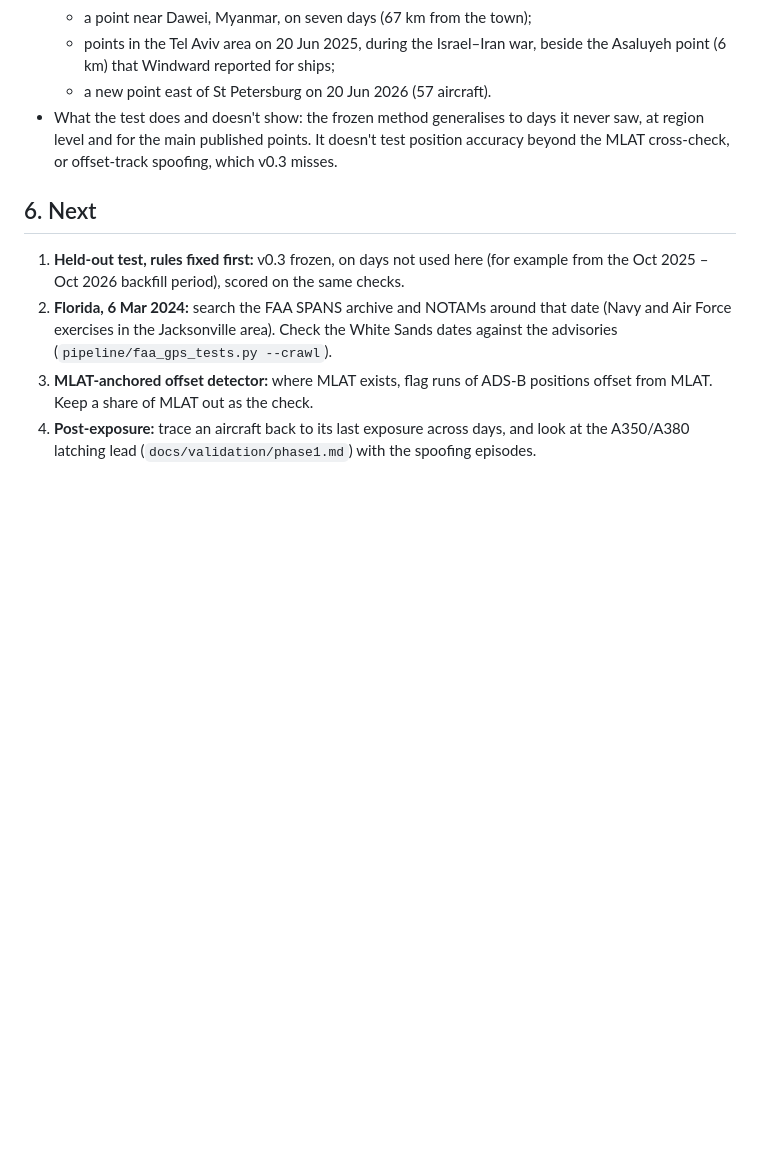
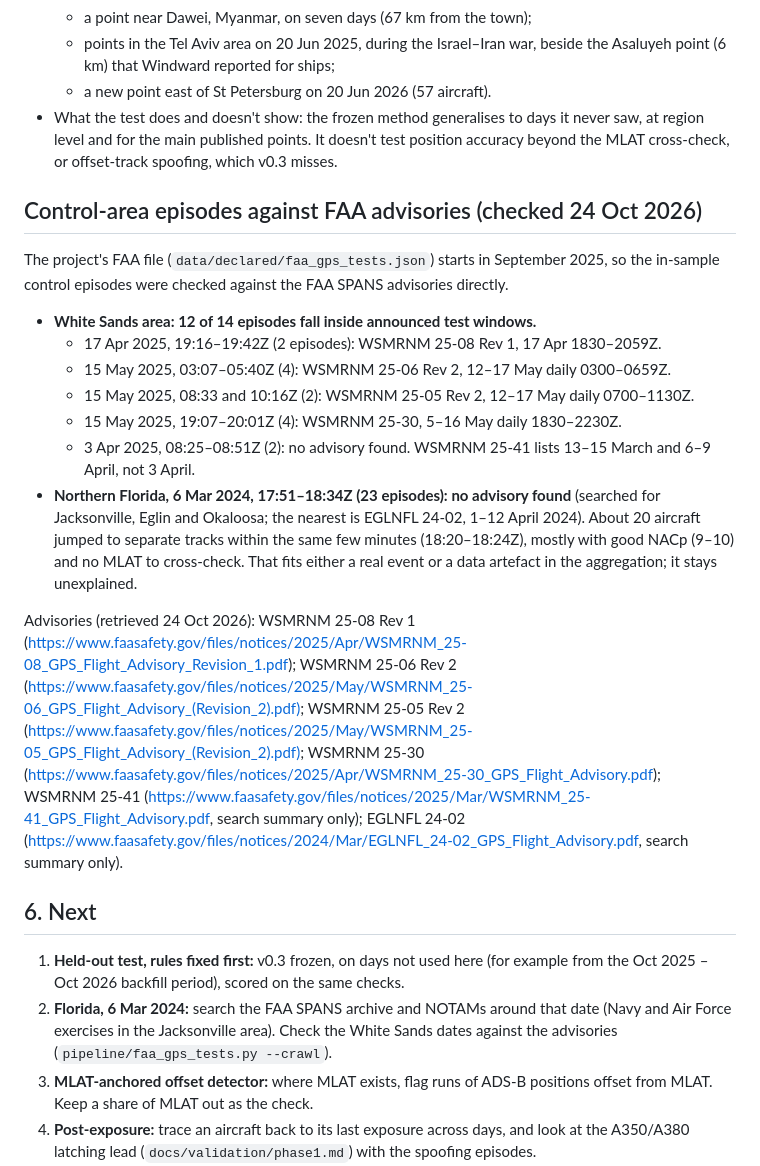
Before and after one commit to metacog-osint/noise-floor, a Markdown page: docs/validation/spoofing.md, the part around the change. GitHub-like rendering; blank space fills up the shorter version.

Commit message:
Spoofing: control-area episodes checked against FAA advisories (12 of 14 White Sands episodes inside announced windows; Florida 6 Mar 2024 unexplained)
Co-Authored-By: Claude Opus 5.5 <noreply@anthropic.com>

```diff
--- a/docs/validation/spoofing.md
+++ b/docs/validation/spoofing.md
@@ -243,6 +243,29 @@ H4 is deliberately modest. In-sample, most of the top spoofed-to cells (73 of 10
   - a new point east of St Petersburg on 20 Jun 2026 (57 aircraft).
 - What the test does and doesn't show: the frozen method generalises to days it never saw, at region level and for the main published points. It doesn't test position accuracy beyond the MLAT cross-check, or offset-track spoofing, which v0.3 misses.
 
+## Control-area episodes against FAA advisories (checked 24 Oct 2026)
+
+The project's FAA file (`data/declared/faa_gps_tests.json`) starts in September 2025, so the in-sample control episodes were
+checked against the FAA SPANS advisories directly.
+
+- **White Sands area: 12 of 14 episodes fall inside announced test windows.**
+  - 17 Apr 2025, 19:16–19:42Z (2 episodes): WSMRNM 25-08 Rev 1, 17 Apr 1830–2059Z.
+  - 15 May 2025, 03:07–05:40Z (4): WSMRNM 25-06 Rev 2, 12–17 May daily 0300–0659Z.
+  - 15 May 2025, 08:33 and 10:16Z (2): WSMRNM 25-05 Rev 2, 12–17 May daily 0700–1130Z.
+  - 15 May 2025, 19:07–20:01Z (4): WSMRNM 25-30, 5–16 May daily 1830–2230Z.
+  - 3 Apr 2025, 08:25–08:51Z (2): no advisory found. WSMRNM 25-41 lists 13–15 March and 6–9 April, not 3 April.
+- **Northern Florida, 6 Mar 2024, 17:51–18:34Z (23 episodes): no advisory found** (searched for Jacksonville, Eglin and
+  Okaloosa; the nearest is EGLNFL 24-02, 1–12 April 2024). About 20 aircraft jumped to separate tracks within the same few
+  minutes (18:20–18:24Z), mostly with good NACp (9–10) and no MLAT to cross-check. That fits either a real event or a
+  data artefact in the aggregation; it stays unexplained.
+
+Advisories (retrieved 24 Oct 2026): WSMRNM 25-08 Rev 1 (https://www.faasafety.gov/files/notices/2025/Apr/WSMRNM_25-08_GPS_Flight_Advisory_Revision_1.pdf);
+WSMRNM 25-06 Rev 2 (https://www.faasafety.gov/files/notices/2025/May/WSMRNM_25-06_GPS_Flight_Advisory_(Revision_2).pdf);
+WSMRNM 25-05 Rev 2 (https://www.faasafety.gov/files/notices/2025/May/WSMRNM_25-05_GPS_Flight_Advisory_(Revision_2).pdf);
+WSMRNM 25-30 (https://www.faasafety.gov/files/notices/2025/Apr/WSMRNM_25-30_GPS_Flight_Advisory.pdf);
+WSMRNM 25-41 (https://www.faasafety.gov/files/notices/2025/Mar/WSMRNM_25-41_GPS_Flight_Advisory.pdf, search summary only);
+EGLNFL 24-02 (https://www.faasafety.gov/files/notices/2024/Mar/EGLNFL_24-02_GPS_Flight_Advisory.pdf, search summary only).
+
 ## 6. Next
 
 1. **Held-out test, rules fixed first:** v0.3 frozen, on days not used here (for example from the Oct 2025 – Oct 2026 backfill period), scored on the same checks.
```
